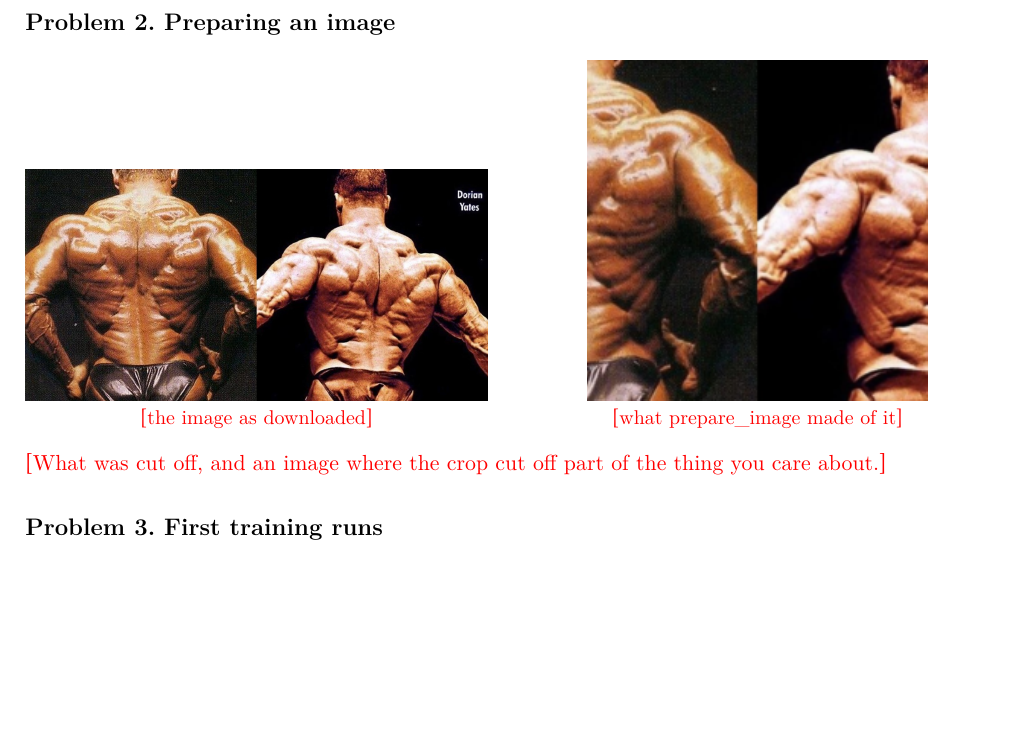
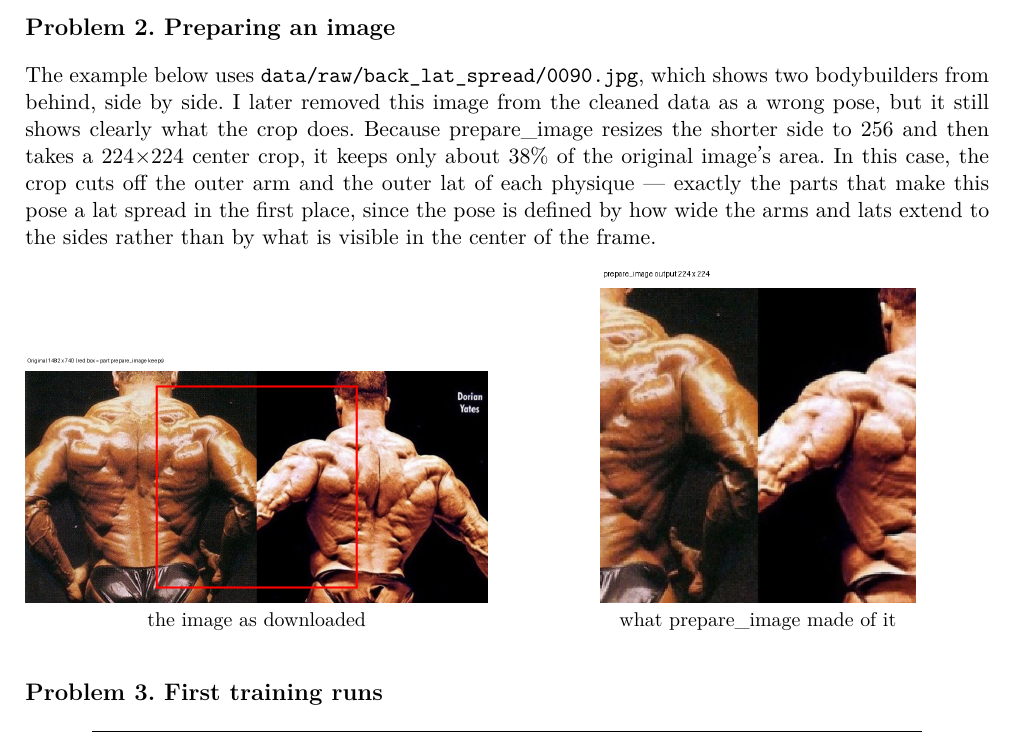
Before and after one commit to NajrGrowth/mas1004-assignment1, a LaTeX document (long_report/long_report.tex): part of page 2 of 24, cut so that both start at the same text, the shorter picture padded with empty space. Compiled offline with XeLaTeX.

Commit message:
Long report: Problem 2 text and pictures with the crop box
Co-Authored-By: Claude Opus 5.5 <noreply@anthropic.com>

```diff
--- a/long_report/long_report.tex
+++ b/long_report/long_report.tex
@@ -55,11 +55,11 @@ The full count, as \texttt{clean.py count} printed it, is in \texttt{outputs/cle
 % ---------------------------------------------------------------------------
 \section*{Problem 2. Preparing an image}
 
-\sidebyside{figures/prepare_original.png}{\fillin{the image as downloaded}}
-           {figures/prepare_result.png}{\fillin{what prepare\_image made of it}}
+The example below uses \texttt{data/raw/back\_lat\_spread/0090.jpg}, which shows two bodybuilders from behind, side by side. I later removed this image from the cleaned data as a wrong pose, but it still shows clearly what the crop does. Because prepare\_image resizes the shorter side to 256 and then takes a 224$\times$224 center crop, it keeps only about 38\% of the original image's area. In this case, the crop cuts off the outer arm and the outer lat of each physique --- exactly the parts that make this pose a lat spread in the first place, since the pose is defined by how wide the arms and lats extend to the sides rather than by what is visible in the center of the frame.
 
-\fillin{What was cut off, and an image where the crop cut off part of the
-thing you care about.}
+\sidebyside{figures/prepare_original_box.png}{the image as downloaded}
+           {figures/prepare_result_panel.png}{what prepare\_image made of it}
+
 
 % ---------------------------------------------------------------------------
 \section*{Problem 3. First training runs}
```
Also changed, not shown: long_report/figures/prepare_original.png (deleted), long_report/figures/prepare_original_box.png (added), long_report/figures/prepare_result.png (deleted), long_report/figures/prepare_result_panel.png (added).
